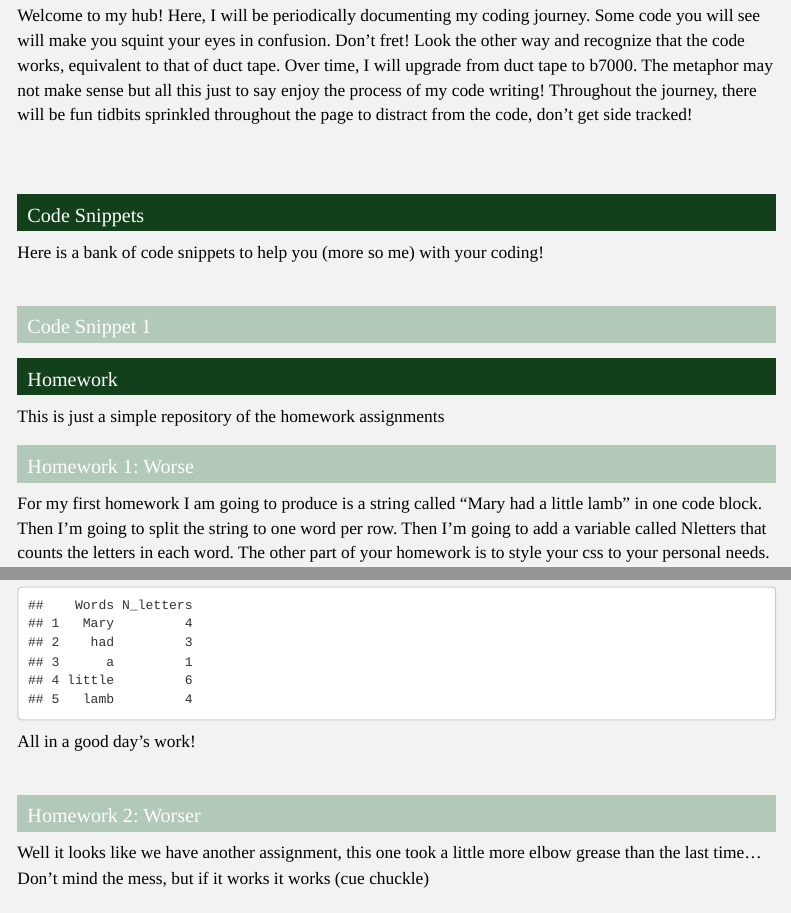
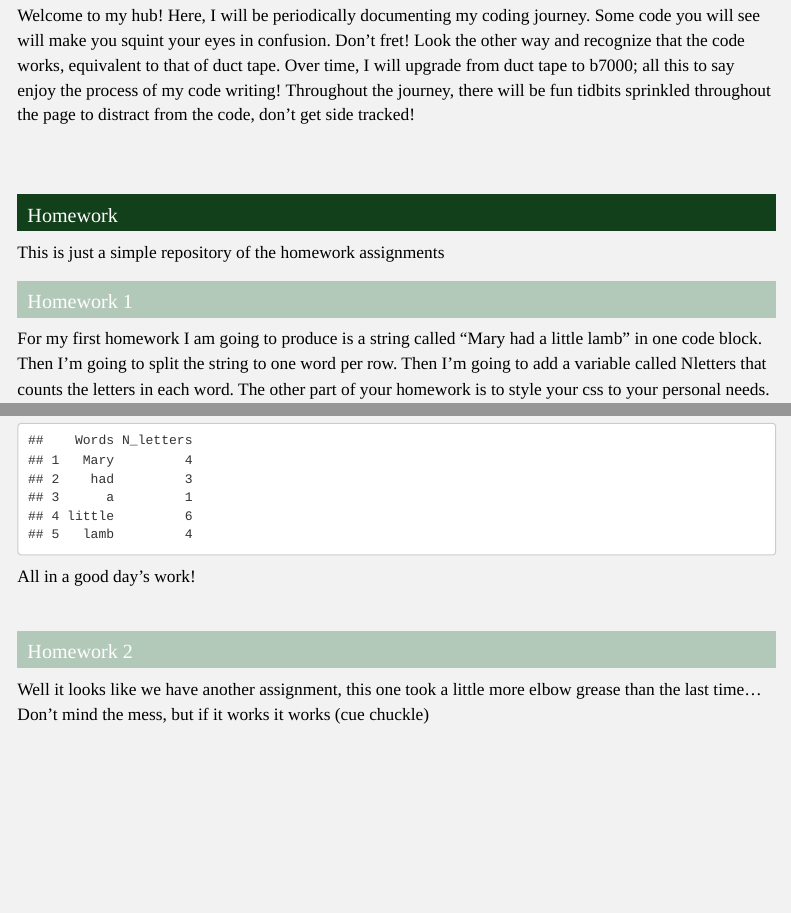
Before and after one commit to tanakam79243/project_nlpcourse26, an R Markdown document (Manhede_RData/NLPMaster_Tanaka.Rmd): the page in a window 1100 px wide, from 430 px down, and a second part further down, joined at a grey line. The pictures show the output file Manhede_RData/NLPMaster_Tanaka.html that the author committed with the source, opened offline; menus at the side of the page are left out; long lines of code are wrapped.

Commit message:
Minor Administrative Cleanup
- Removed the code snippets
- Updated the Coder's Note

````diff
--- a/Manhede_RData/NLPMaster_Tanaka.Rmd
+++ b/Manhede_RData/NLPMaster_Tanaka.Rmd
@@ -60,20 +60,9 @@ What are the chances in which lunch and funeral occur in the same 30-word window
 
 # Coder's Note
 
-Welcome to my hub! Here, I will be periodically documenting my coding journey. Some code you will see will make you squint your eyes in confusion. Don't fret! Look the other way and recognize that the code works, equivalent to that of duct tape. Over time, I will upgrade from duct tape to b7000. The metaphor may not make sense but all this just to say enjoy the process of my code writing! Throughout the journey, there will be fun tidbits sprinkled throughout the page to distract from the code, don't get side tracked!
+Welcome to my hub! Here, I will be periodically documenting my coding journey. Some code you will see will make you squint your eyes in confusion. Don't fret! Look the other way and recognize that the code works, equivalent to that of duct tape. Over time, I will upgrade from duct tape to b7000; all this to say enjoy the process of my code writing! Throughout the journey, there will be fun tidbits sprinkled throughout the page to distract from the code, don't get side tracked!
 <br>
 <br>
-
-# Code Snippets
-
-Here is a bank of code snippets to help you (more so me) with your coding!
-<br>
-<br>
-
-## Code Snippet 1
-```{r}
-
-```
 
 
 # Homework
@@ -81,7 +70,7 @@ Here is a bank of code snippets to help you (more so me) with your coding!
 This is just a simple repository of the homework assignments
 <br>
 
-## Homework 1: Worse
+## Homework 1
 
 For my first homework I am going to produce is a string called "Mary had a little lamb" in one code block. Then I'm going to split the string to one word per row. Then I'm going to add a variable called Nletters that counts the letters in each word. The other part of your homework is to style your css to your personal needs.
 <br>
@@ -125,7 +114,7 @@ All in a good day's work!
 <br>
 <br>
 
-## Homework 2: Worser
+## Homework 2
 
 Well it looks like we have another assignment, this one took a little more elbow grease than the last time...
 Don't mind the mess, but if it works it works (cue chuckle)
````
Also changed, not shown: Manhede_RData/NLPMaster_Tanaka.html, Manhede_RData/NLPMaster_Tanaka.Rmd (15 more changed lines).
